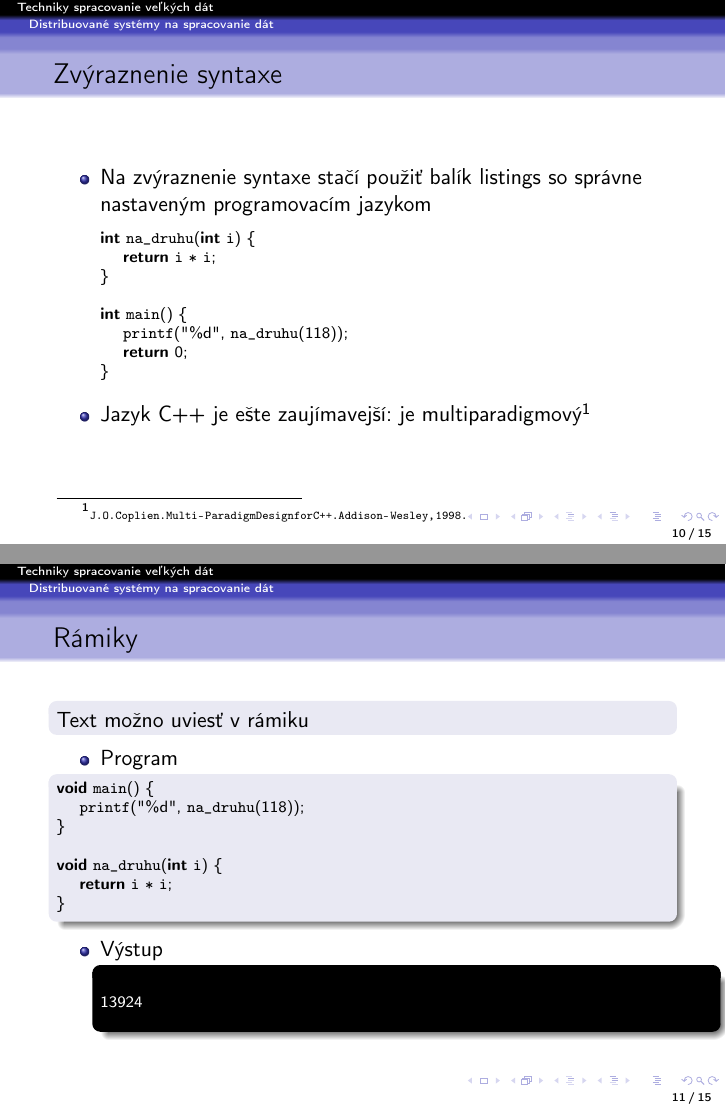
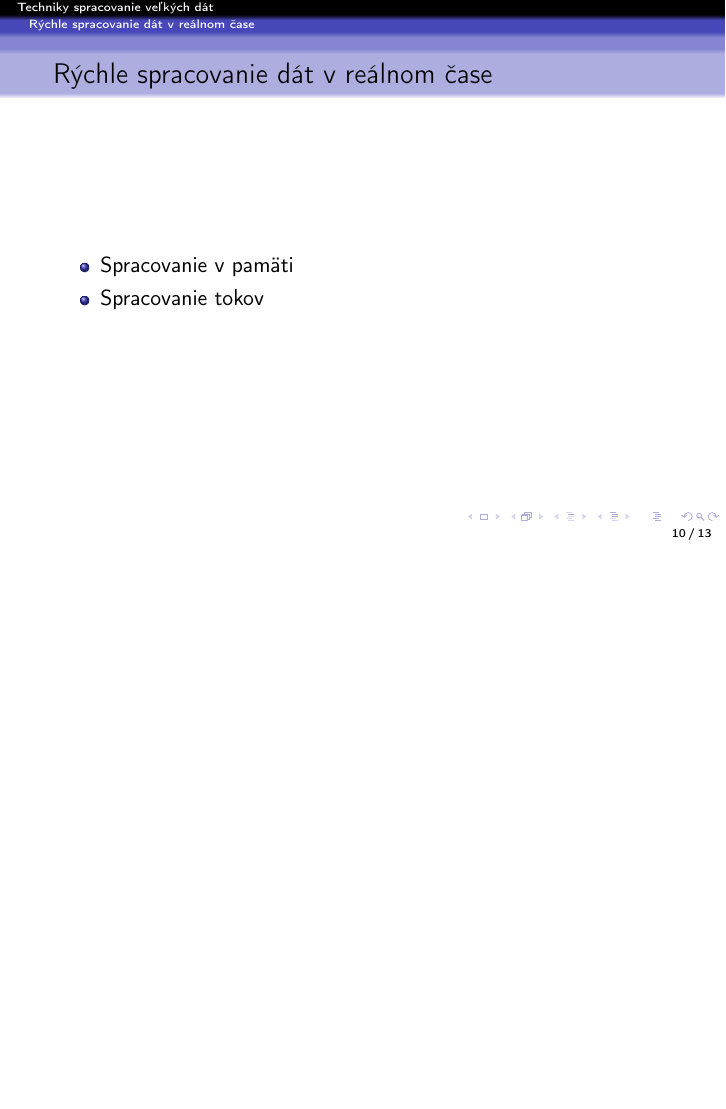
Before and after one commit to trubkazNY/Clanok_Oficial, LaTeX slides (prez.tex): pages 10 and 11 of 15 before the commit and page 10 of 13 after it, the two joined at a grey line, the shorter picture padded with empty space. Compiled offline with pdfLaTeX.

Commit message:
Zmazanie vzorovych uz vsetko a pridanie dacoho

```diff
--- a/prez.tex
+++ b/prez.tex
@@ -185,55 +185,12 @@ Pri porovnaní by \emph{Apache Spark} bol v mnohých bodoch lepší a to z nasle
 \end{frame}
 
 
+\section {Rýchle spracovanie dát v reálnom čase}
 
-
-
-
-\begin{frame}[fragile=singleslide]\frametitle{Zvýraznenie syntaxe}
+\begin{frame}[fragile=singleslide]\frametitle{Rýchle spracovanie dát v reálnom čase}
 \begin{itemize}
-\item Na zvýraznenie syntaxe stačí použiť balík listings so správne nastaveným programovacím jazykom
-\begin{lstlisting}
-int na_druhu(int i) {
-   return i * i;
-}
-
-int main() {
-   printf("%d", na_druhu(118));
-   return 0;
-}
-\end{lstlisting}
-
-\item Jazyk C++ je ešte zaujímavejší: je multiparadigmový\footcite{\url{J. O. Coplien. Multi-Paradigm Design for C++. Addison-Wesley, 1998.}}
+\item Spracovanie v pamäti
+\item Spracovanie tokov
 \end{itemize}
 \end{frame}
 
-
-\begin{frame}[fragile=singleslide]\frametitle{Rámiky}
-\begin{poznamka}
-Text možno uviesť v rámiku
-\end{poznamka}
-
-\begin{itemize}
-\item Program
-
-\begin{program}
-\begin{lstlisting}
-void main() {
-   printf("%d", na_druhu(118));
-}
-
-void na_druhu(int i) {
-   return i * i;
-}
-\end{lstlisting}
-\end{program}
-
-\item Výstup
-\begin{vystup}
-\begin{lstlisting}
-13924
-\end{lstlisting}
-\end{vystup}
-
-\end{itemize}
-\end{frame}
```
Also changed, not shown: prez.pdf, prez.tex (12 more changed lines), 1 other file.
